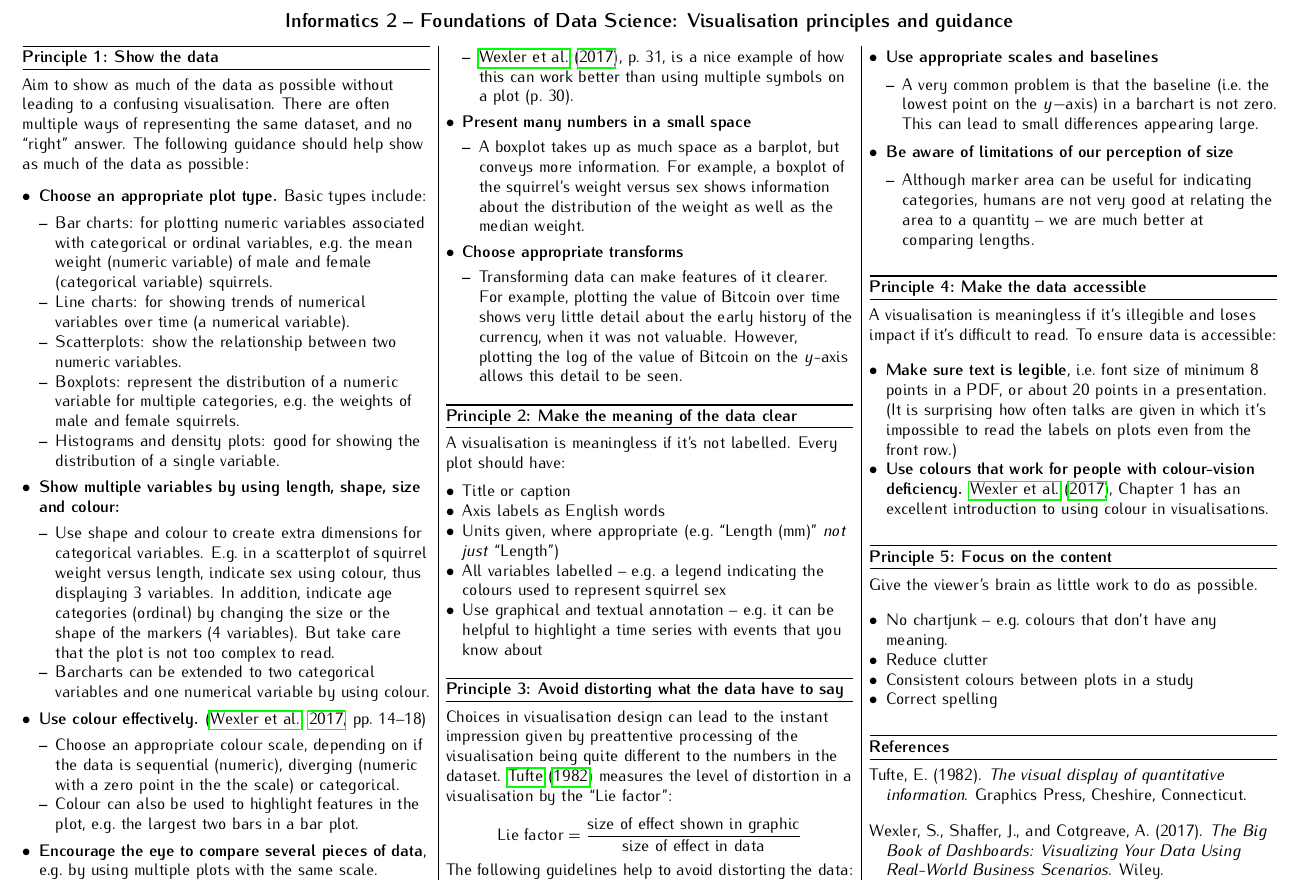
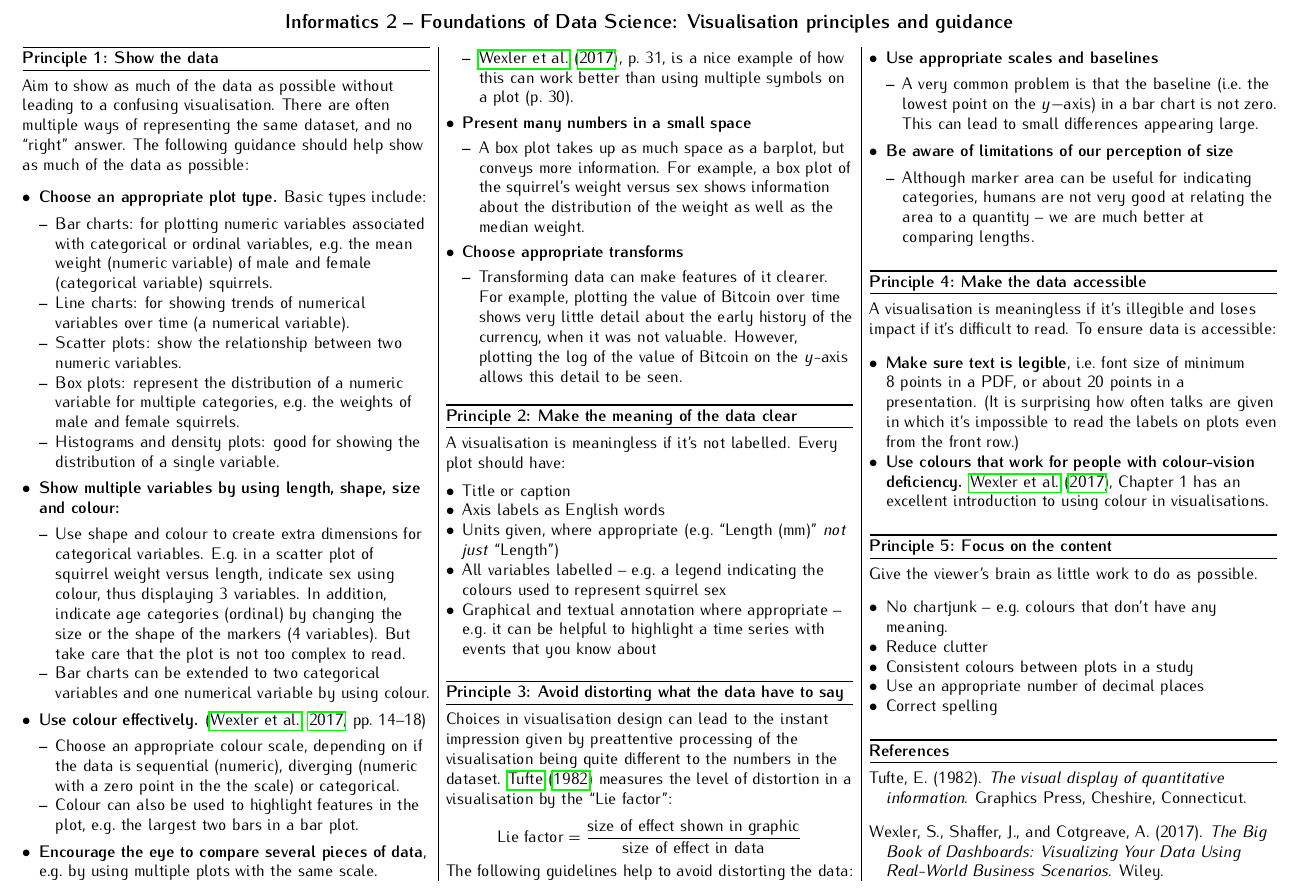
Before and after one commit to Inf2-FDS/fds-visualisation, a LaTeX document (FDS-visualisation-principles-handout.tex): part of the page, cut so that both start at the same text. Compiled offline with pdfLaTeX.

Commit message:
Various minor fixes including barplot -> bar plot

```diff
--- a/FDS-visualisation-principles-handout.tex
+++ b/FDS-visualisation-principles-handout.tex
@@ -52,9 +52,9 @@ should help show as much of the data as possible:
     squirrels.
   \item Line charts: for showing trends of numerical variables over
     time (a numerical variable).
-  \item Scatterplots: show the relationship between two numeric
+  \item Scatter plots: show the relationship between two numeric
     variables.
-  \item Boxplots: represent the distribution of a numeric variable for
+  \item Box plots: represent the distribution of a numeric variable for
     multiple categories, e.g.~the weights of male and female
     squirrels.
   \item Histograms and density plots: good for showing the
@@ -63,14 +63,14 @@ should help show as much of the data as possible:
 \item \textbf{Show multiple variables by using length, shape, size and colour:}
   \begin{itemize}
   \item Use shape and colour to create extra dimensions for
-    categorical variables. E.g.~in a scatterplot of squirrel weight
+    categorical variables. E.g.~in a scatter plot of squirrel weight
     versus length, indicate sex using colour, thus displaying 3
     variables. In addition, indicate age categories (ordinal) by
     changing the size or the shape of the markers (4 variables).
     But take care that the plot is not too complex to read.
     % However, adding information using marker properties can detract
     % from the plot.
-  \item Barcharts can be extended to two categorical variables and one
+  \item Bar charts can be extended to two categorical variables and one
     numerical variable by using colour.
   \end{itemize}
 \item \textbf{Use colour effectively.} (\citealp{WexlEtal17big}, pp.~14--18)
@@ -90,8 +90,8 @@ should help show as much of the data as possible:
 
 \item \textbf{Present many numbers in a small space}
   \begin{itemize}
-  \item A boxplot takes up as much space as a barplot, but conveys
-    more information. For example, a boxplot of the squirrel's weight
+  \item A box plot takes up as much space as a barplot, but conveys
+    more information. For example, a box plot of the squirrel's weight
     versus sex shows information about the distribution of the weight
     as well as the median weight.
   \end{itemize}
@@ -116,8 +116,9 @@ A visualisation is meaningless if it's not labelled. Every plot should have:
   \emph{not just} ``Length'')
 \item All variables labelled -- e.g.~a legend indicating the colours
   used to represent squirrel sex
-\item Use graphical and textual annotation -- e.g.~it can be helpful to
-  highlight a time series with events that you know about
+\item Graphical and textual annotation where appropriate -- e.g.~it
+  can be helpful to highlight a time series with events that you know
+  about
 \end{itemize}
 
 \paragraph{Principle 3: Avoid distorting what the data have to say}
@@ -136,7 +137,7 @@ The following guidelines help to avoid distorting the data:
 \item \textbf{Use appropriate scales and baselines}
   \begin{itemize}
   \item A very common problem is that the baseline (i.e.~the lowest
-    point on the $y-$axis) in a barchart is not zero. This can lead to
+    point on the $y-$axis) in a bar chart is not zero. This can lead to
     small differences appearing large.
   \end{itemize}
 \item \textbf{Be aware of limitations of our perception of size}
@@ -153,7 +154,7 @@ The following guidelines help to avoid distorting the data:
 A visualisation is meaningless if it's illegible and loses impact if
 it's difficult to read. To ensure data is accessible:
 \begin{itemize}
-\item \textbf{Make sure text is legible}, i.e.~font size of minimum 8 points in
+\item \textbf{Make sure text is legible}, i.e.~font size of minimum 8~points in
   a PDF, or about 20 points in a presentation. (It is surprising how
   often talks are given in which it's impossible to read the labels on
   plots even from the front row.)
@@ -170,6 +171,7 @@ Give the viewer's brain as little work to do as possible.
 \item No chartjunk -- e.g.~colours that don't have any meaning.
 \item Reduce clutter
 \item Consistent colours between plots in a study
+\item Use an appropriate number of decimal places
 \item Correct spelling
 \end{itemize}
 
```
